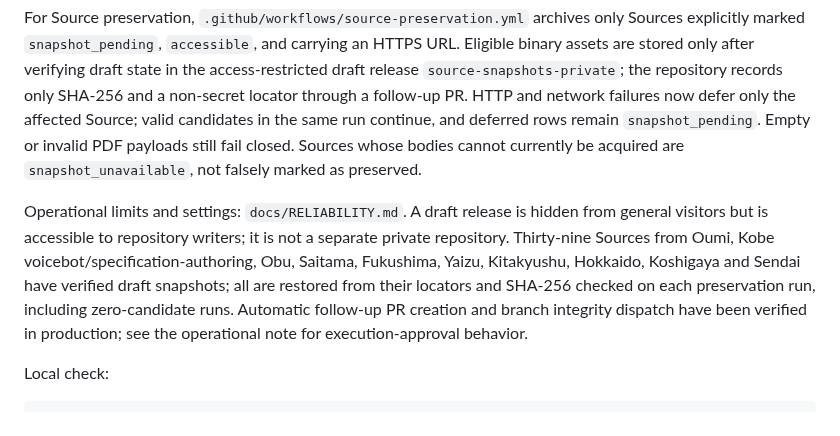
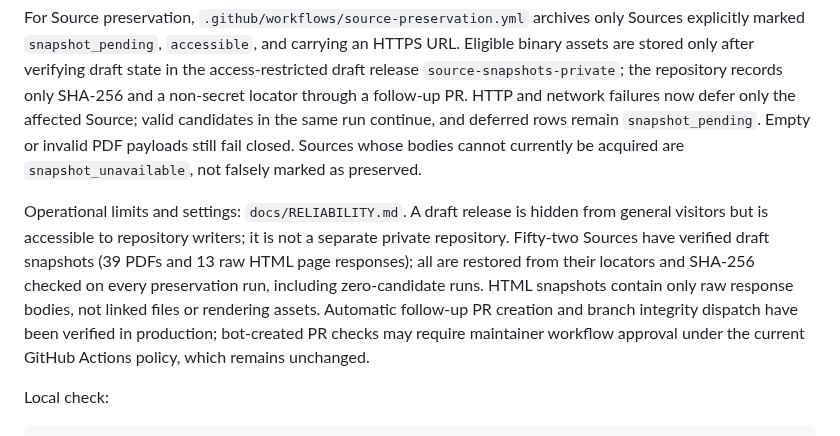
Before and after one commit to Josh-Temple/public-sector-ai-procurement-japan, a Markdown page: README.md, the part around the change. GitHub-like rendering.

Commit message:
Update verified source snapshot count

```diff
--- a/README.md
+++ b/README.md
@@ -121,7 +121,7 @@ GitHub protects `main` with required pull requests and the `Repository-wide inte
 
 For Source preservation, `.github/workflows/source-preservation.yml` archives only Sources explicitly marked `snapshot_pending`, `accessible`, and carrying an HTTPS URL. Eligible binary assets are stored only after verifying draft state in the access-restricted draft release `source-snapshots-private`; the repository records only SHA-256 and a non-secret locator through a follow-up PR. HTTP and network failures now defer only the affected Source; valid candidates in the same run continue, and deferred rows remain `snapshot_pending`. Empty or invalid PDF payloads still fail closed. Sources whose bodies cannot currently be acquired are `snapshot_unavailable`, not falsely marked as preserved.
 
-Operational limits and settings: `docs/RELIABILITY.md`. A draft release is hidden from general visitors but is accessible to repository writers; it is not a separate private repository. Thirty-nine Sources from Oumi, Kobe voicebot/specification-authoring, Obu, Saitama, Fukushima, Yaizu, Kitakyushu, Hokkaido, Koshigaya and Sendai have verified draft snapshots; all are restored from their locators and SHA-256 checked on each preservation run, including zero-candidate runs. Automatic follow-up PR creation and branch integrity dispatch have been verified in production; see the operational note for execution-approval behavior.
+Operational limits and settings: `docs/RELIABILITY.md`. A draft release is hidden from general visitors but is accessible to repository writers; it is not a separate private repository. Fifty-two Sources have verified draft snapshots (39 PDFs and 13 raw HTML page responses); all are restored from their locators and SHA-256 checked on every preservation run, including zero-candidate runs. HTML snapshots contain only raw response bodies, not linked files or rendering assets. Automatic follow-up PR creation and branch integrity dispatch have been verified in production; bot-created PR checks may require maintainer workflow approval under the current GitHub Actions policy, which remains unchanged.
 
 Local check:
 
```
